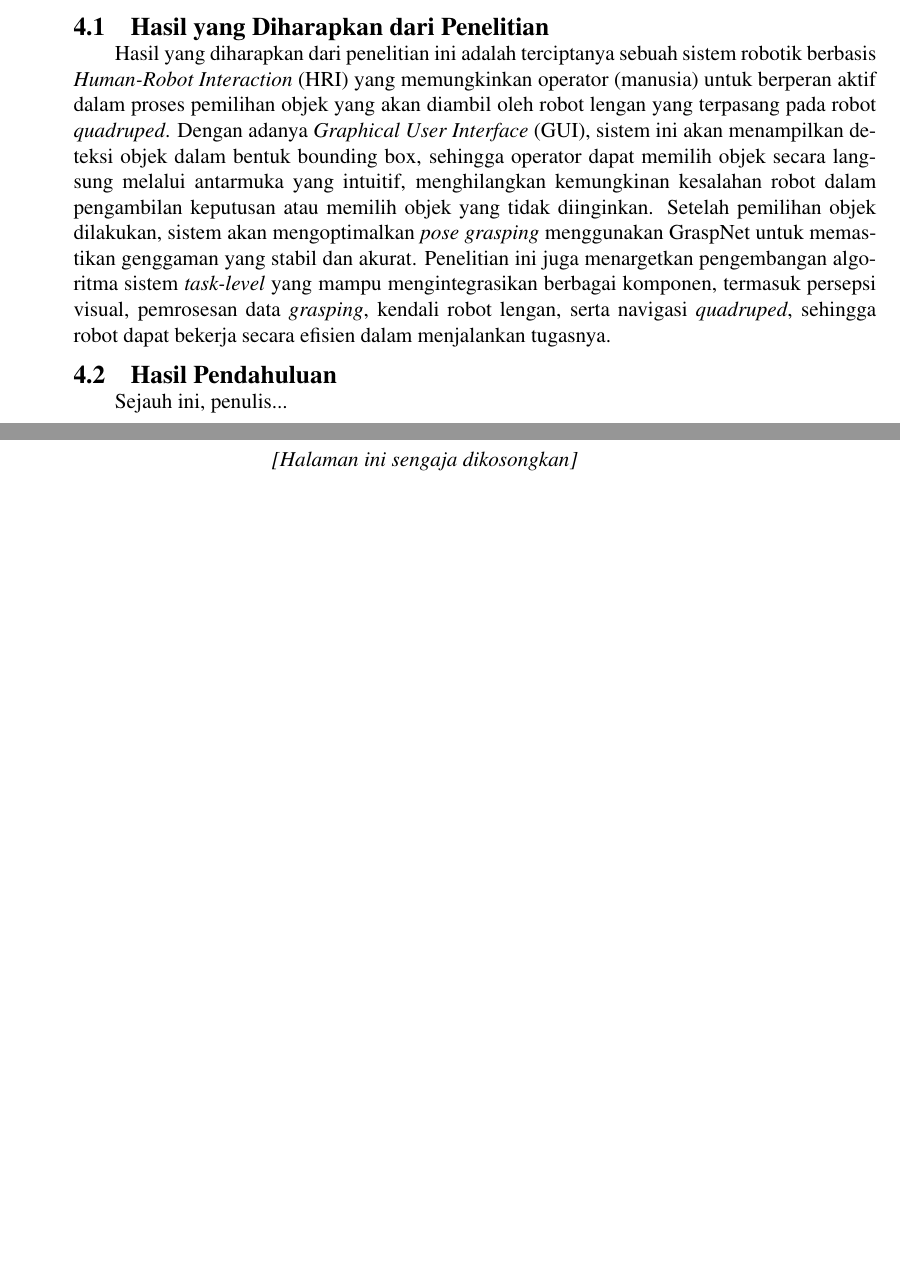
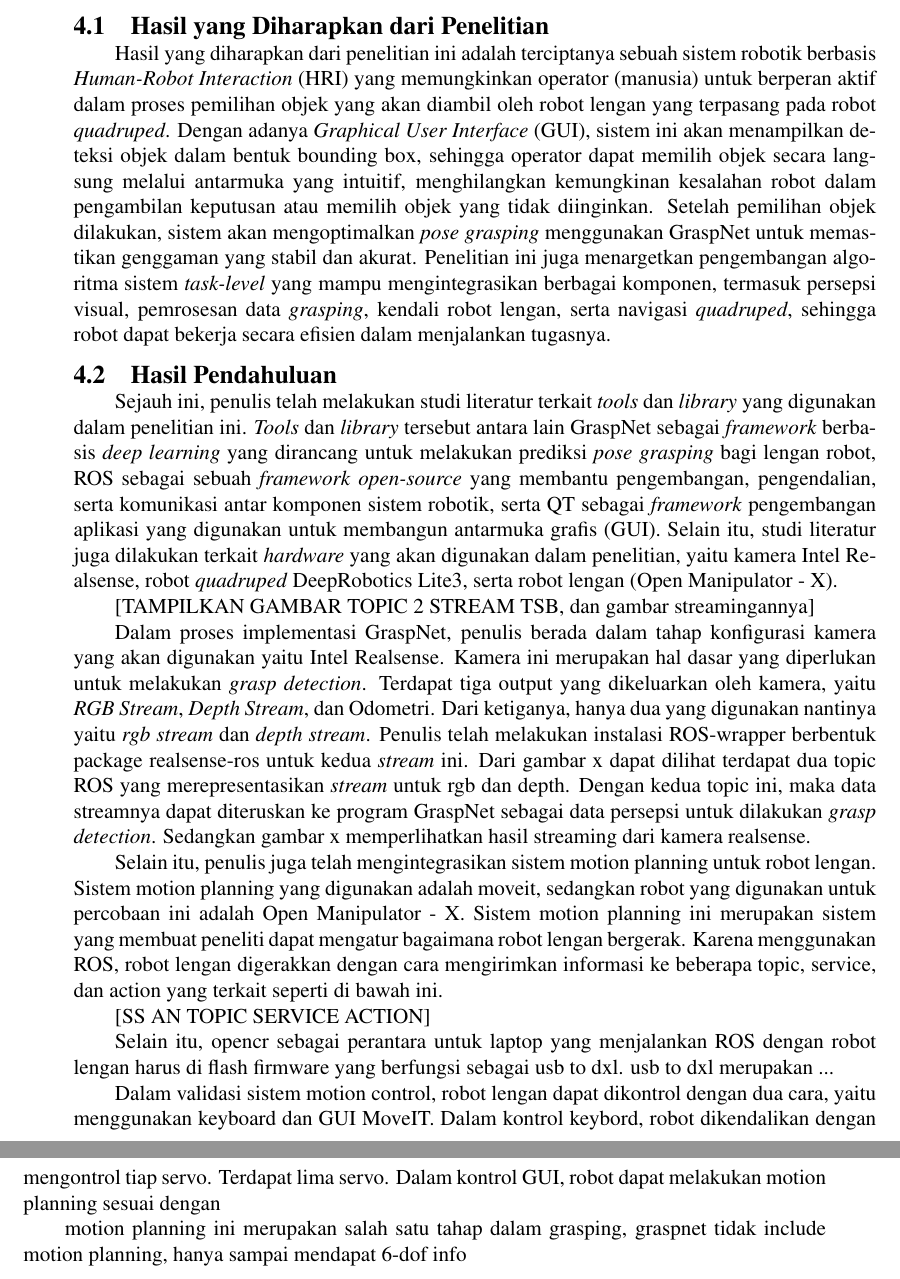
Before and after one commit to mhilmir/proposal_tugas_akhir_v2, a LaTeX thesis (main.tex, which reads konten/4-lainnya.tex): two parts of pages 31 and 32 of 35, joined at a grey line, cut so that both start at the same text, the shorter picture padded with empty space. Compiled offline with pdfLaTeX.

Commit message:
edit hasil pendahuluan

```diff
--- a/konten/4-lainnya.tex
+++ b/konten/4-lainnya.tex
@@ -15,4 +15,36 @@ termasuk persepsi visual, pemrosesan data \emph{grasping}, kendali robot lengan,
 sehingga robot dapat bekerja secara efisien dalam menjalankan tugasnya.
 
 \section{Hasil Pendahuluan}
-Sejauh ini, penulis...
+Sejauh ini, penulis telah melakukan studi literatur terkait \emph{tools} dan \emph{library} yang digunakan dalam penelitian ini.
+\emph{Tools} dan \emph{library} tersebut antara lain GraspNet sebagai \emph{framework} berbasis \emph{deep learning} yang dirancang untuk
+melakukan prediksi \emph{pose grasping} bagi lengan robot, ROS sebagai sebuah \emph{framework open-source} yang membantu pengembangan,
+pengendalian, serta komunikasi antar komponen sistem robotik, serta QT sebagai \emph{framework} pengembangan aplikasi yang digunakan
+untuk membangun antarmuka grafis (GUI). Selain itu, studi literatur juga dilakukan terkait \emph{hardware} yang akan digunakan dalam penelitian,
+yaitu kamera Intel Realsense, robot \emph{quadruped} DeepRobotics Lite3, serta robot lengan (Open Manipulator - X).
+
+[TAMPILKAN GAMBAR TOPIC 2 STREAM TSB, dan gambar streamingannya]
+
+Dalam proses implementasi GraspNet, penulis berada dalam tahap konfigurasi kamera yang akan digunakan yaitu Intel Realsense.
+Kamera ini merupakan hal dasar yang diperlukan untuk melakukan \emph{grasp detection}. Terdapat tiga output yang dikeluarkan oleh kamera,
+yaitu \emph{RGB Stream}, \emph{Depth Stream}, dan Odometri. Dari ketiganya, hanya dua yang digunakan nantinya yaitu \emph{rgb stream}
+dan \emph{depth stream}. Penulis telah melakukan instalasi ROS-wrapper berbentuk package realsense-ros untuk kedua \emph{stream} ini.
+Dari gambar x dapat dilihat terdapat dua topic ROS yang merepresentasikan \emph{stream} untuk rgb dan depth. Dengan kedua topic ini,
+maka data streamnya dapat diteruskan ke program GraspNet sebagai data persepsi untuk dilakukan \emph{grasp detection}. Sedangkan gambar x
+memperlihatkan hasil streaming dari kamera realsense.
+
+Selain itu, penulis juga telah mengintegrasikan sistem motion planning untuk robot lengan. Sistem motion planning yang digunakan adalah moveit,
+sedangkan robot yang digunakan untuk percobaan ini adalah Open Manipulator - X. Sistem motion planning ini merupakan sistem yang membuat
+peneliti dapat mengatur bagaimana robot lengan bergerak. Karena menggunakan ROS, robot lengan digerakkan dengan cara mengirimkan informasi
+ke beberapa topic, service, dan action yang terkait seperti di bawah ini.
+
+[SS AN TOPIC SERVICE ACTION]
+
+Selain itu, opencr sebagai perantara untuk laptop yang menjalankan ROS dengan robot lengan harus di flash firmware yang berfungsi sebagai
+usb to dxl. usb to dxl merupakan ...
+
+Dalam validasi sistem motion control, robot lengan dapat dikontrol dengan dua cara, yaitu menggunakan keyboard dan GUI MoveIT.
+Dalam kontrol keybord, robot dikendalikan dengan mengontrol tiap servo. Terdapat lima servo.
+Dalam kontrol GUI, robot dapat melakukan motion planning sesuai dengan
+
+motion planning ini merupakan salah satu tahap dalam grasping,
+graspnet tidak include motion planning, hanya sampai mendapat 6-dof info
```
